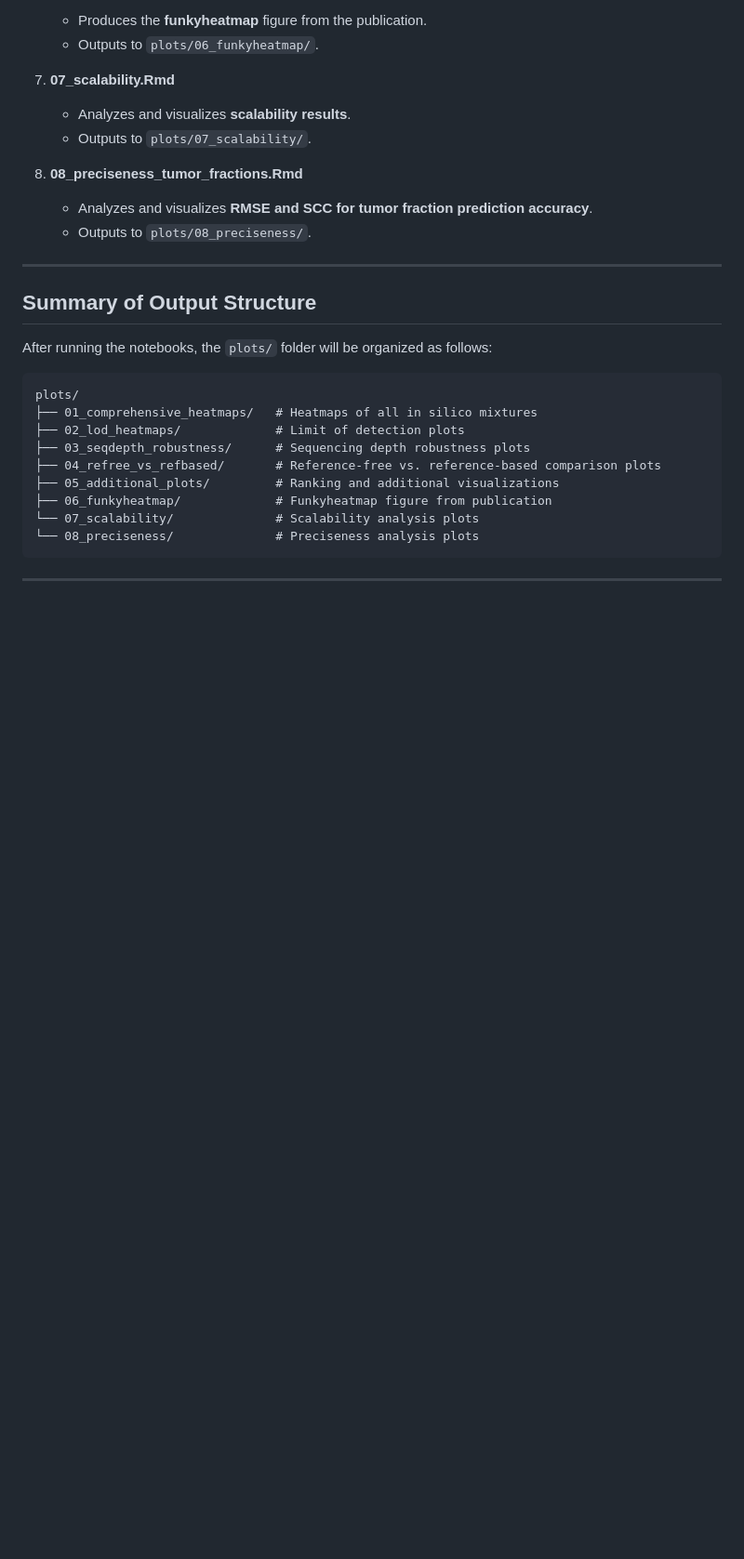
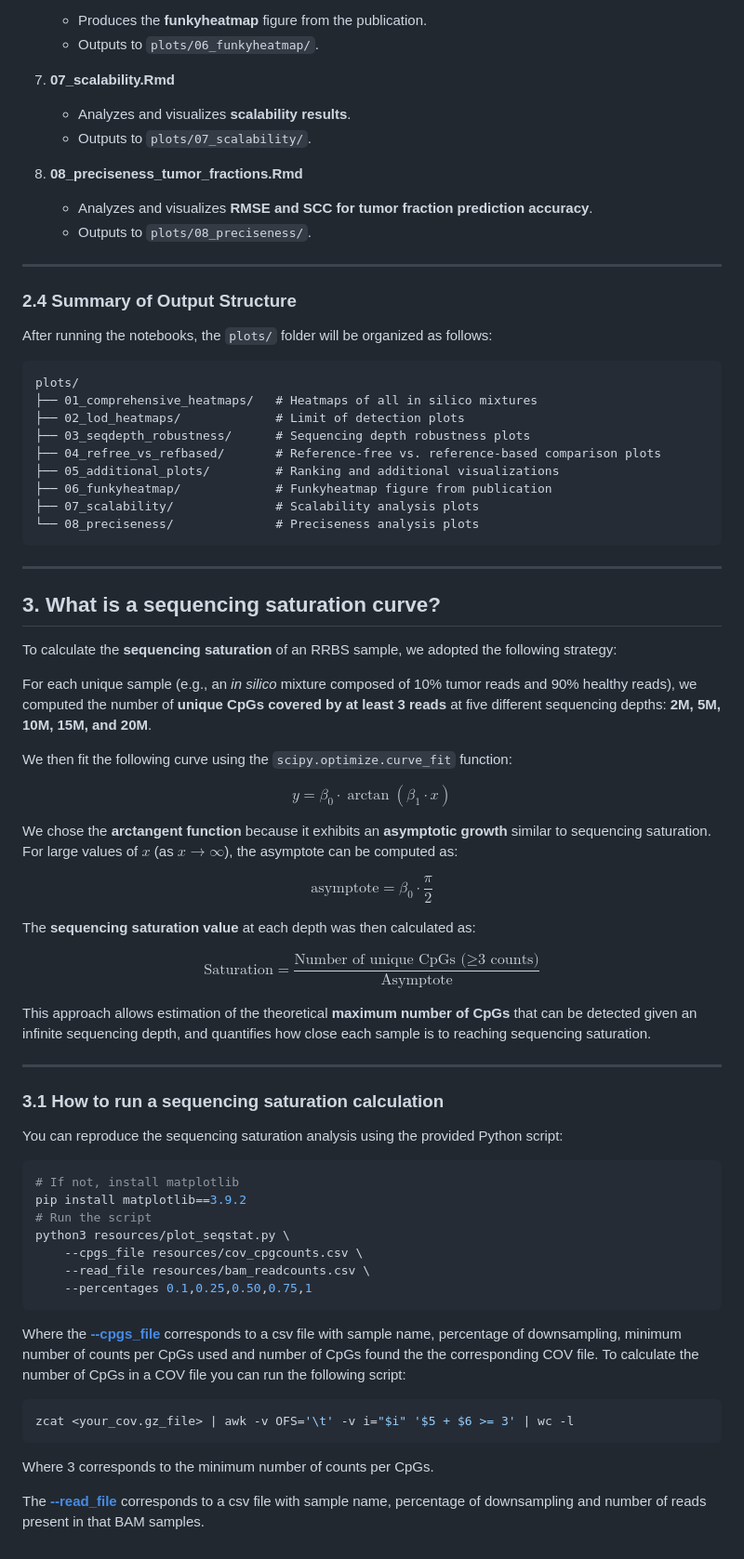
Before and after one commit to VIBTOBIlab/BenchmarkingAnalysis, a Markdown page: README.md, the part around the change printed below. Shown: that part at 93% size. GitHub-like rendering; blank space fills up the shorter version.

````diff
--- a/README.md
+++ b/README.md
@@ -114,9 +131,10 @@ The analyses should be run in the following order. Each notebook generates plots
 
    * Analyzes and visualizes **RMSE and SCC for tumor fraction prediction accuracy**.
    * Outputs to `plots/08_preciseness/`.
+
 ---
 
-## Summary of Output Structure
+### 2.4 Summary of Output Structure
 
 After running the notebooks, the `plots/` folder will be organized as follows:
 
@@ -128,8 +146,59 @@ plots/
 ├── 04_refree_vs_refbased/       # Reference-free vs. reference-based comparison plots
 ├── 05_additional_plots/         # Ranking and additional visualizations
 ├── 06_funkyheatmap/             # Funkyheatmap figure from publication
-└── 07_scalability/              # Scalability analysis plots
+├── 07_scalability/              # Scalability analysis plots
 └── 08_preciseness/              # Preciseness analysis plots
 ```
 
 ---
+
+## 3. What is a sequencing saturation curve?
+
+To calculate the **sequencing saturation** of an RRBS sample, we adopted the following strategy:
+
+For each unique sample (e.g., an *in silico* mixture composed of 10% tumor reads and 90% healthy reads), we computed the number of **unique CpGs covered by at least 3 reads** at five different sequencing depths: **2M, 5M, 10M, 15M, and 20M**.
+
+We then fit the following curve using the `scipy.optimize.curve_fit` function:
+
+$$
+y = \beta_0 \cdot \arctan(\beta_1 \cdot x)
+$$
+
+We chose the **arctangent function** because it exhibits an **asymptotic growth** similar to sequencing saturation.
+For large values of $x$ (as $x \to \infty$), the asymptote can be computed as:
+
+$$
+\text{asymptote} = \beta_0 \cdot \frac{\pi}{2}
+$$
+
+The **sequencing saturation value** at each depth was then calculated as:
+
+$$
+\text{Saturation} = \frac{\text{Number of unique CpGs (≥3 counts)}}{\text{Asymptote}}
+$$
+
+This approach allows estimation of the theoretical **maximum number of CpGs** that can be detected given an infinite sequencing depth, and quantifies how close each sample is to reaching sequencing saturation.
+
+---
+
+### 3.1 How to run a sequencing saturation calculation
+
+You can reproduce the sequencing saturation analysis using the provided Python script:
+
+```bash
+# If not, install matplotlib
+pip install matplotlib==3.9.2
+# Run the script
+python3 resources/plot_seqstat.py \
+    --cpgs_file resources/cov_cpgcounts.csv \
+    --read_file resources/bam_readcounts.csv \
+    --percentages 0.1,0.25,0.50,0.75,1
+```
+Where the [**--cpgs_file**](resources/cov_cpgcounts.csv) corresponds to a csv file with sample name, percentage of downsampling, minimum number of counts per CpGs used and number of CpGs found the the corresponding COV file. To calculate the number of CpGs in a COV file you can run the following script:
+
+```bash
+zcat <your_cov.gz_file> | awk -v OFS='\t' -v i="$i" '$5 + $6 >= 3' | wc -l
+```
+Where 3 corresponds to the minimum number of counts per CpGs.
+
+The [**--read_file**](resources/bam_readcounts.csv) corresponds to a csv file with sample name, percentage of downsampling and number of reads present in that BAM samples.
````
Also changed, not shown: other parts of README.md (+26 -9 lines).
